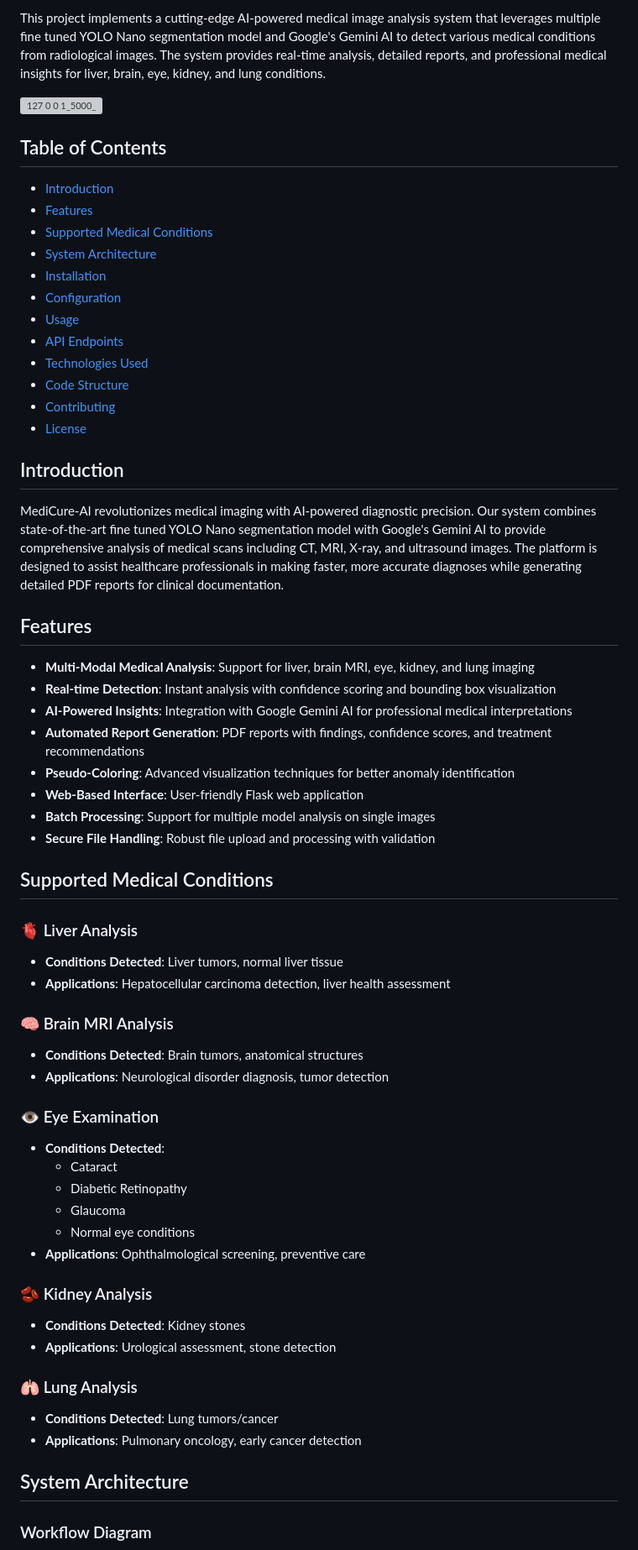
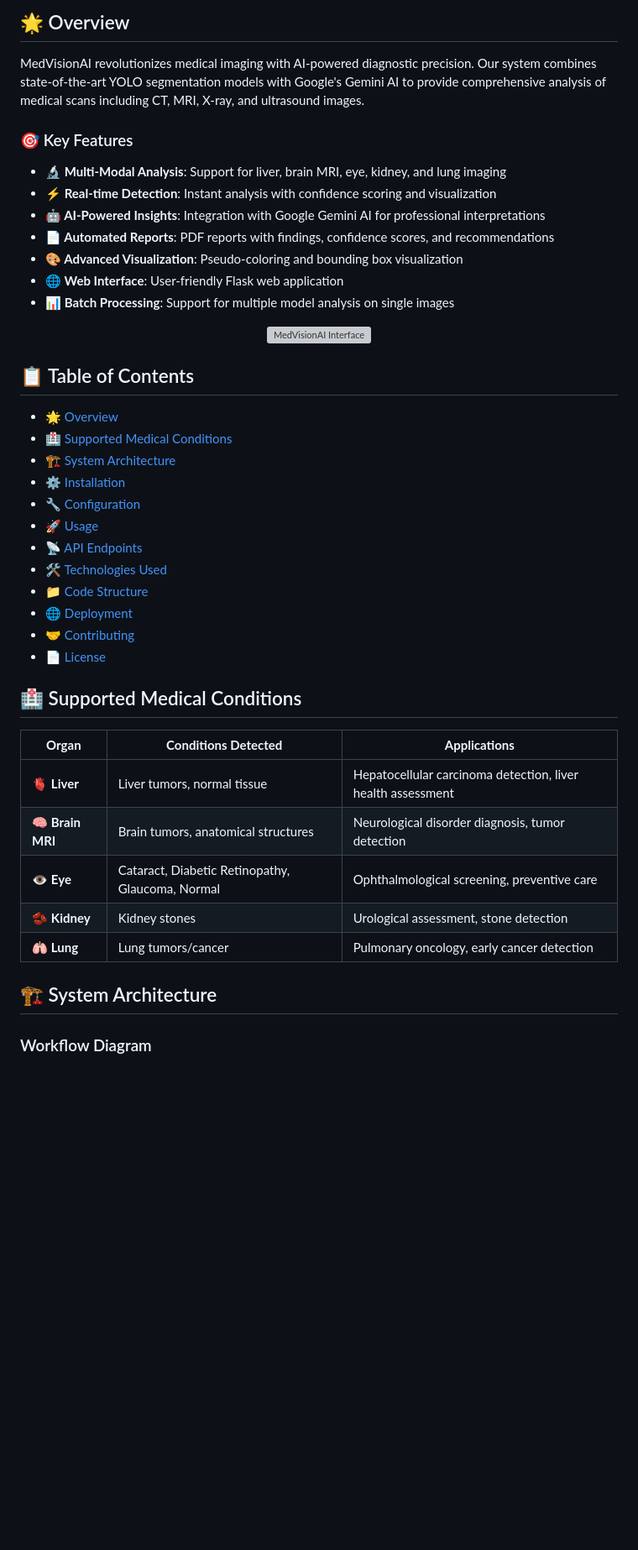
Before and after one commit to SoldierOp/MedVision-AI, a Markdown page: README.md, the part around one of its changes. Shown at 84% size. Drawn GitHub-style; blank space fills up the shorter version; grey boxes are pictures that could not be loaded.

````diff
--- a/README.md
+++ b/README.md
@@ -13,68 +17,52 @@
 
 
-This project implements a cutting-edge AI-powered medical image analysis system that leverages multiple fine tuned  YOLO Nano segmentation model and Google's Gemini AI to detect various medical conditions from radiological images. The system provides real-time analysis, detailed reports, and professional medical insights for liver, brain, eye, kidney, and lung conditions.
+## 🌟 Overview
 
-![127 0 0 1_5000_](https://github.com/user-attachments/assets/7e77f204-8bd5-4109-b3cd-09f59a0416f8)
+MedVisionAI revolutionizes medical imaging with AI-powered diagnostic precision. Our system combines state-of-the-art YOLO segmentation models with Google's Gemini AI to provide comprehensive analysis of medical scans including CT, MRI, X-ray, and ultrasound images.
+
+### 🎯 Key Features
+
+- **🔬 Multi-Modal Analysis**: Support for liver, brain MRI, eye, kidney, and lung imaging
+- **⚡ Real-time Detection**: Instant analysis with confidence scoring and visualization
+- **🤖 AI-Powered Insights**: Integration with Google Gemini AI for professional interpretations
+- **📄 Automated Reports**: PDF reports with findings, confidence scores, and recommendations
+- **🎨 Advanced Visualization**: Pseudo-coloring and bounding box visualization
+- **🌐 Web Interface**: User-friendly Flask web application
+- **📊 Batch Processing**: Support for multiple model analysis on single images
+
+<div align="center">
+  <img src="https://github.com/user-attachments/assets/7e77f204-8bd5-4109-b3cd-09f59a0416f8" alt="MedVisionAI Interface" width="800"/>
+</div>
 
 
 
 
-## Table of Contents
-- [Introduction](#introduction)
-- [Features](#features)
-- [Supported Medical Conditions](#supported-medical-conditions)
-- [System Architecture](#system-architecture)
-- [Installation](#installation)
-- [Configuration](#configuration)
-- [Usage](#usage)
-- [API Endpoints](#api-endpoints)
-- [Technologies Used](#technologies-used)
-- [Code Structure](#code-structure)
-- [Contributing](#contributing)
-- [License](#license)
+## 📋 Table of Contents
 
-## Introduction
+- [🌟 Overview](#-overview)
+- [🏥 Supported Medical Conditions](#-supported-medical-conditions)
+- [🏗️ System Architecture](#️-system-architecture)
+- [⚙️ Installation](#️-installation)
+- [🔧 Configuration](#-configuration)
+- [🚀 Usage](#-usage)
+- [📡 API Endpoints](#-api-endpoints)
+- [🛠️ Technologies Used](#️-technologies-used)
+- [📁 Code Structure](#-code-structure)
+- [🌐 Deployment](#-deployment)
+- [🤝 Contributing](#-contributing)
+- [📄 License](#-license)
 
-MediCure-AI revolutionizes medical imaging with AI-powered diagnostic precision. Our system combines state-of-the-art fine tuned  YOLO Nano segmentation model with Google's Gemini AI to provide comprehensive analysis of medical scans including CT, MRI, X-ray, and ultrasound images. The platform is designed to assist healthcare professionals in making faster, more accurate diagnoses while generating detailed PDF reports for clinical documentation.
+## 🏥 Supported Medical Conditions
 
-## Features
+| **Organ** | **Conditions Detected** | **Applications** |
+|-----------|------------------------|------------------|
+| 🫀 **Liver** | Liver tumors, normal tissue | Hepatocellular carcinoma detection, liver health assessment |
+| 🧠 **Brain MRI** | Brain tumors, anatomical structures | Neurological disorder diagnosis, tumor detection |
+| 👁️ **Eye** | Cataract, Diabetic Retinopathy, Glaucoma, Normal | Ophthalmological screening, preventive care |
+| 🫘 **Kidney** | Kidney stones | Urological assessment, stone detection |
+| 🫁 **Lung** | Lung tumors/cancer | Pulmonary oncology, early cancer detection |
 
-- **Multi-Modal Medical Analysis**: Support for liver, brain MRI, eye, kidney, and lung imaging
-- **Real-time Detection**: Instant analysis with confidence scoring and bounding box visualization
-- **AI-Powered Insights**: Integration with Google Gemini AI for professional medical interpretations
-- **Automated Report Generation**: PDF reports with findings, confidence scores, and treatment recommendations
-- **Pseudo-Coloring**: Advanced visualization techniques for better anomaly identification
-- **Web-Based Interface**: User-friendly Flask web application
-- **Batch Processing**: Support for multiple model analysis on single images
-- **Secure File Handling**: Robust file upload and processing with validation
-
-## Supported Medical Conditions
-
-### 🫀 Liver Analysis
-- **Conditions Detected**: Liver tumors, normal liver tissue
-- **Applications**: Hepatocellular carcinoma detection, liver health assessment
-
-### 🧠 Brain MRI Analysis
-- **Conditions Detected**: Brain tumors, anatomical structures
-- **Applications**: Neurological disorder diagnosis, tumor detection
-
-### 👁️ Eye Examination
-- **Conditions Detected**:
-  - Cataract
-  - Diabetic Retinopathy
-  - Glaucoma
-  - Normal eye conditions
-- **Applications**: Ophthalmological screening, preventive care
-
-### 🫘 Kidney Analysis
-- **Conditions Detected**: Kidney stones
-- **Applications**: Urological assessment, stone detection
-
-### 🫁 Lung Analysis
-- **Conditions Detected**: Lung tumors/cancer
-- **Applications**: Pulmonary oncology, early cancer detection
-
-## System Architecture
+## 🏗️ System Architecture
 
 ### Workflow Diagram
 ```mermaid
````
Also changed, not shown: other parts of README.md (+164 -55 lines).
